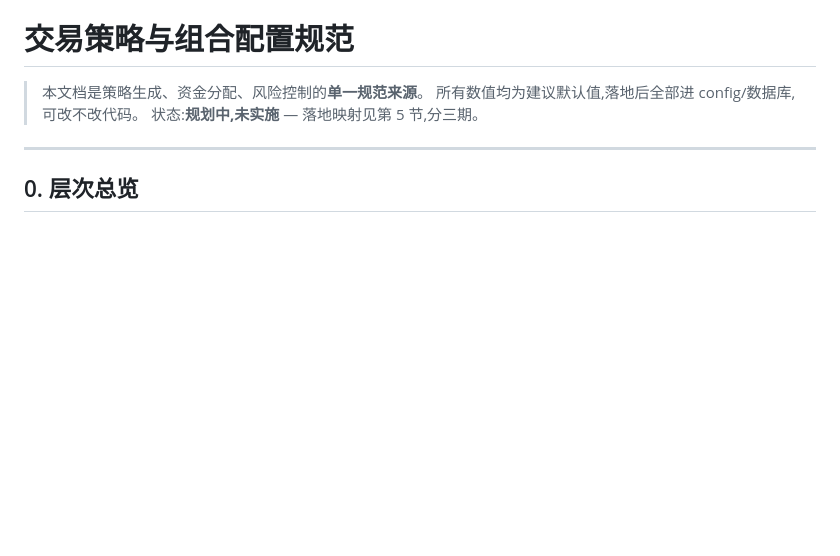
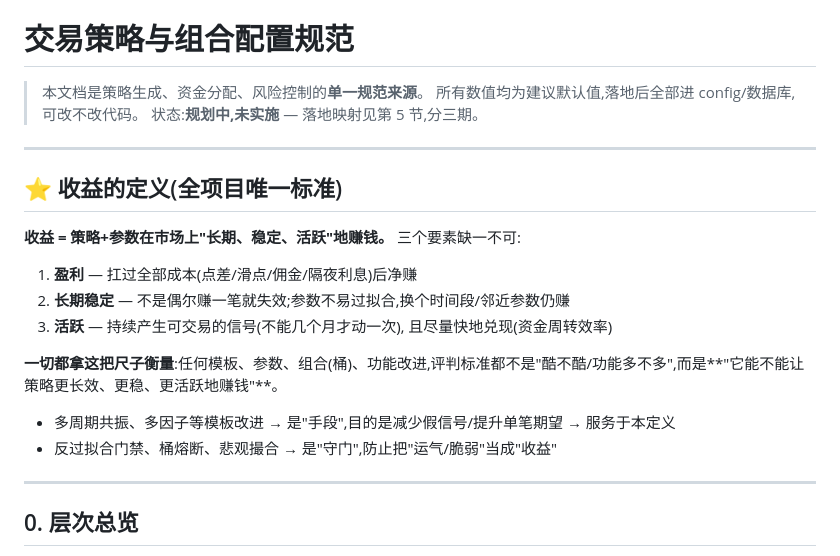
Before and after one commit to cloudformer/mt5_factory, a Markdown page: STRATEGY.md, the part around the change. Drawn GitHub-style; blank space fills up the shorter version.

```diff
--- a/STRATEGY.md
+++ b/STRATEGY.md
@@ -3,6 +3,20 @@
 > 本文档是策略生成、资金分配、风险控制的**单一规范来源**。
 > 所有数值均为建议默认值,落地后全部进 config/数据库,可改不改代码。
 > 状态:**规划中,未实施** — 落地映射见第 5 节,分三期。
+
+---
+
+## ⭐ 收益的定义(全项目唯一标准)
+
+**收益 = 策略+参数在市场上"长期、稳定、活跃"地赚钱。** 三个要素缺一不可:
+
+1. **盈利** — 扛过全部成本(点差/滑点/佣金/隔夜利息)后净赚
+2. **长期稳定** — 不是偶尔赚一笔就失效;参数不易过拟合,换个时间段/邻近参数仍赚
+3. **活跃** — 持续产生可交易的信号(不能几个月才动一次), 且尽量快地兑现(资金周转效率)
+
+**一切都拿这把尺子衡量**:任何模板、参数、组合(桶)、功能改进,评判标准都不是"酷不酷/功能多不多",而是**"它能不能让策略更长效、更稳、更活跃地赚钱"**。
+- 多周期共振、多因子等模板改进 → 是"手段",目的是减少假信号/提升单笔期望 → 服务于本定义
+- 反过拟合门禁、桶熔断、悲观撮合 → 是"守门",防止把"运气/脆弱"当成"收益"
 
 ---
 
```
Also changed, not shown: v1.2_数据持久化.md (added, +75 -0 lines).
